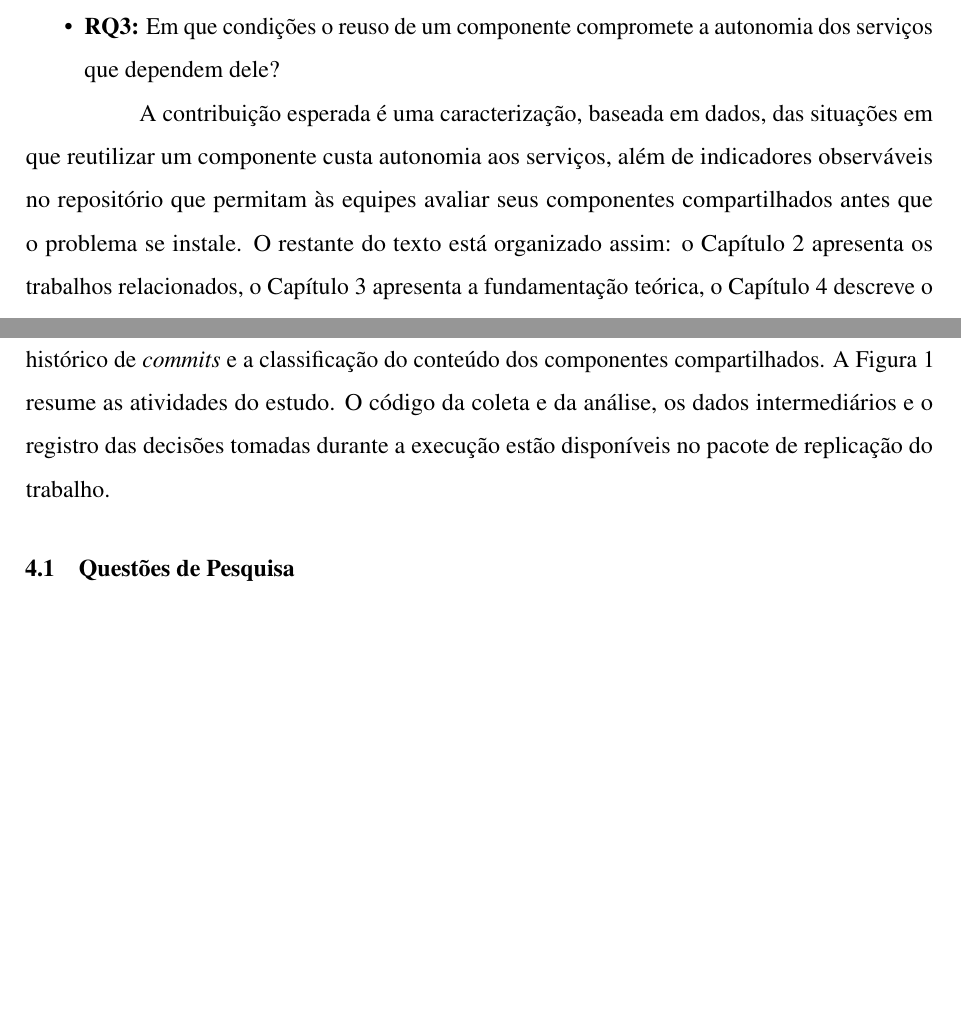
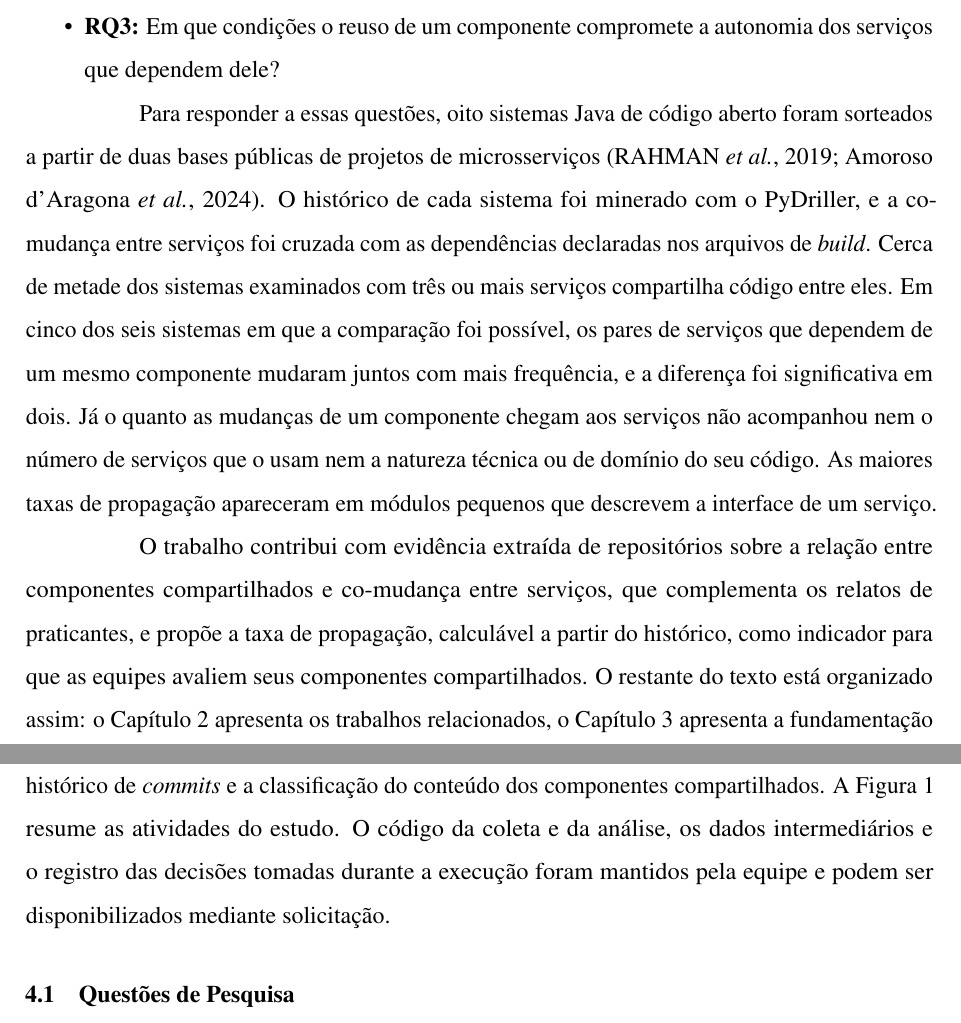
Before and after one commit to aSTRonuun/microservice-anti-pattern-research, a LaTeX thesis (main.tex, which reads 2-textuais/1-introducao.tex, 2-textuais/metodologia.tex): two parts of pages 4 and 10 of 25, joined at a grey line, cut so that both start at the same text, the shorter picture padded with empty space. Compiled offline with pdfLaTeX.

Commit message:
Atualiza introdução com método, achados e contribuições; ajusta menção ao pacote de replicação
Co-Authored-By: Claude Opus 5.5 <noreply@anthropic.com>

```diff
--- a/2-textuais/1-introducao.tex
+++ b/2-textuais/1-introducao.tex
@@ -15,4 +15,6 @@ O \textbf{objetivo geral} deste trabalho é analisar como o compartilhamento de
   \item \textbf{RQ3:} Em que condições o reuso de um componente compromete a autonomia dos serviços que dependem dele?
 \end{itemize}
 
-A contribuição esperada é uma caracterização, baseada em dados, das situações em que reutilizar um componente custa autonomia aos serviços, além de indicadores observáveis no repositório que permitam às equipes avaliar seus componentes compartilhados antes que o problema se instale. O restante do texto está organizado assim: o Capítulo~\ref{cap:trabalhos-relacionados} apresenta os trabalhos relacionados, o Capítulo~\ref{cap:fundamentacao-teorica} apresenta a fundamentação teórica, o Capítulo~\ref{cap:metodologia} descreve o método, e o Capítulo~\ref{cap:resultados} apresenta e discute os resultados.
+Para responder a essas questões, oito sistemas Java de código aberto foram sorteados a partir de duas bases públicas de projetos de microsserviços \cite{rahman2019,aragona2024dataset}. O histórico de cada sistema foi minerado com o PyDriller, e a co-mudança entre serviços foi cruzada com as dependências declaradas nos arquivos de \textit{build}. Cerca de metade dos sistemas examinados com três ou mais serviços compartilha código entre eles. Em cinco dos seis sistemas em que a comparação foi possível, os pares de serviços que dependem de um mesmo componente mudaram juntos com mais frequência, e a diferença foi significativa em dois. Já o quanto as mudanças de um componente chegam aos serviços não acompanhou nem o número de serviços que o usam nem a natureza técnica ou de domínio do seu código. As maiores taxas de propagação apareceram em módulos pequenos que descrevem a interface de um serviço.
+
+O trabalho contribui com evidência extraída de repositórios sobre a relação entre componentes compartilhados e co-mudança entre serviços, que complementa os relatos de praticantes, e propõe a taxa de propagação, calculável a partir do histórico, como indicador para que as equipes avaliem seus componentes compartilhados. O restante do texto está organizado assim: o Capítulo~\ref{cap:trabalhos-relacionados} apresenta os trabalhos relacionados, o Capítulo~\ref{cap:fundamentacao-teorica} apresenta a fundamentação teórica, o Capítulo~\ref{cap:metodologia} descreve o método, e o Capítulo~\ref{cap:resultados} apresenta e discute os resultados.
--- a/2-textuais/metodologia.tex
+++ b/2-textuais/metodologia.tex
@@ -1,7 +1,7 @@
 \chapter{Metodologia}
 \label{cap:metodologia}
 
-Este estudo é uma investigação empírica baseada em mineração de repositórios de software, aplicada a sistemas de microsserviços de código aberto escritos em Java. A abordagem combina a análise estática das dependências entre serviços e componentes, a mineração do histórico de \textit{commits} e a classificação do conteúdo dos componentes compartilhados. A Figura~\ref{fig:diagrama-atividade} resume as atividades do estudo. O código da coleta e da análise, os dados intermediários e o registro das decisões tomadas durante a execução estão disponíveis no pacote de replicação do trabalho.
+Este estudo é uma investigação empírica baseada em mineração de repositórios de software, aplicada a sistemas de microsserviços de código aberto escritos em Java. A abordagem combina a análise estática das dependências entre serviços e componentes, a mineração do histórico de \textit{commits} e a classificação do conteúdo dos componentes compartilhados. A Figura~\ref{fig:diagrama-atividade} resume as atividades do estudo. O código da coleta e da análise, os dados intermediários e o registro das decisões tomadas durante a execução foram mantidos pela equipe e podem ser disponibilizados mediante solicitação.
 
 \begin{figure}[htbp]
     \centering
```
